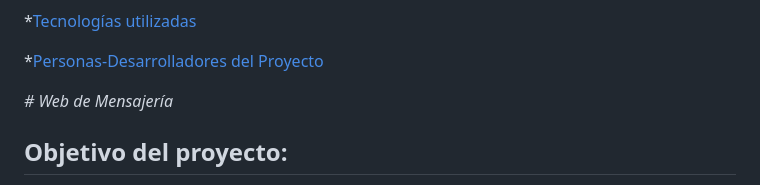
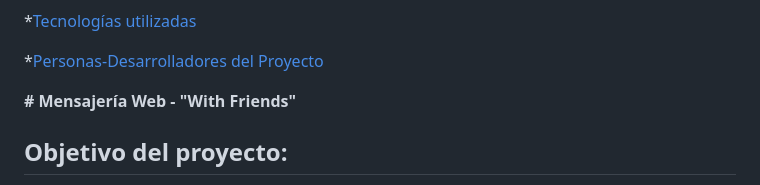
Before and after one commit to NellyCN/DEV003-cipher-main, a Markdown page: README.md, the part around the change. Rendered like a GitHub page.

Commit message:
Readme actualizado

```diff
--- a/README.md
+++ b/README.md
@@ -20,7 +20,7 @@
 *[Personas-Desarrolladores del Proyecto](#personas-desarrolladores)
 
 
-<em> # Web de Mensajería </em>
+**# Mensajería Web - "With Friends"**
 
 ## Objetivo del proyecto:
 
```
